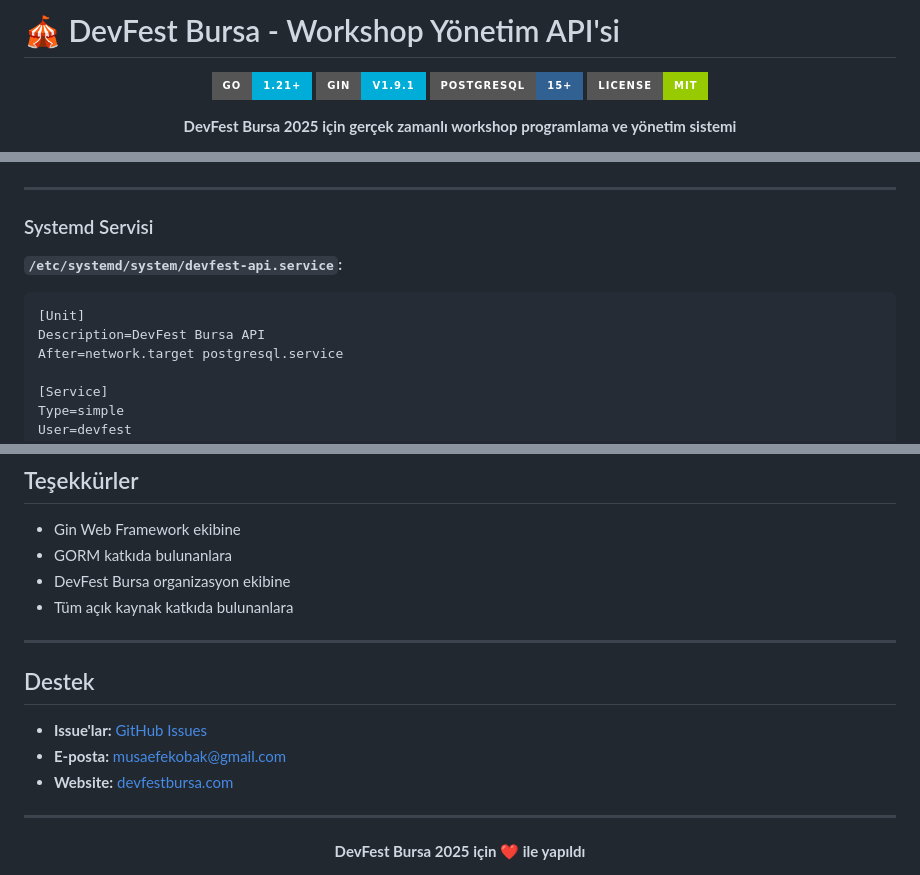
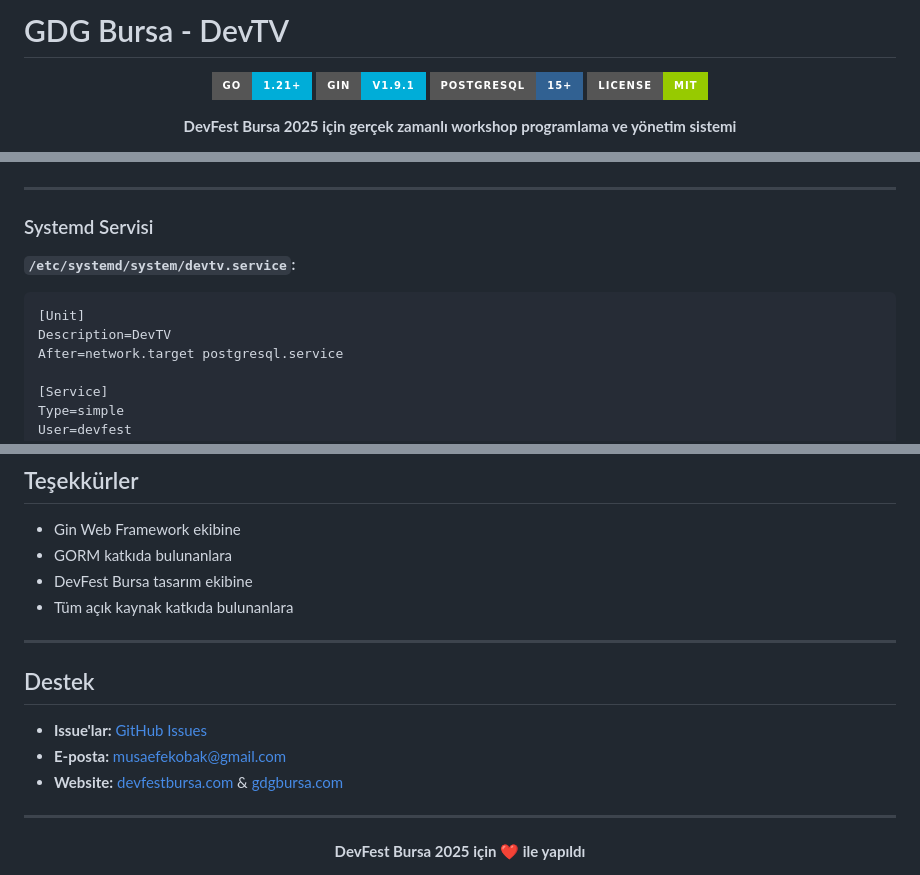
Before and after one commit to PoizDev/devtv, a Markdown page: README.md, 3 parts joined by grey strips. GitHub-like rendering; badges without logos.

Commit message:
README.md düzenlendi

````diff
--- a/README.md
+++ b/README.md
@@ -1,4 +1,4 @@
-# 🎪 DevFest Bursa - Workshop Yönetim API'si
+# GDG Bursa - DevTV
 
 <div align="center">
 
@@ -731,10 +731,10 @@ docker run -p 2012:2012 --env-file .env devfest-api
 
 ### Systemd Servisi
 
-**`/etc/systemd/system/devfest-api.service`:**
+**`/etc/systemd/system/devtv.service`:**
 ```ini
 [Unit]
-Description=DevFest Bursa API
+Description=DevTV
 After=network.target postgresql.service
 
 [Service]
@@ -801,7 +801,7 @@ Bu proje MIT Lisansı altında lisanslanmıştır - detaylar için [LICENSE](LIC
 
 - Gin Web Framework ekibine
 - GORM katkıda bulunanlara
-- DevFest Bursa organizasyon ekibine
+- DevFest Bursa tasarım ekibine
 - Tüm açık kaynak katkıda bulunanlara
 
 ---
@@ -810,7 +810,7 @@ Bu proje MIT Lisansı altında lisanslanmıştır - detaylar için [LICENSE](LIC
 
 - **Issue'lar:** [GitHub Issues](https://github.com/poizdev/devtv/issues)
 - **E-posta:** musaefekobak@gmail.com
-- **Website:** [devfestbursa.com](https://devfestbursa.com)
+- **Website:** [devfestbursa.com](https://devfestbursa.com) & [gdgbursa.com](https://gdgbursa.com)
 
 ---
 
````
Also changed, not shown: other parts of README.md (+25 -25 lines).
